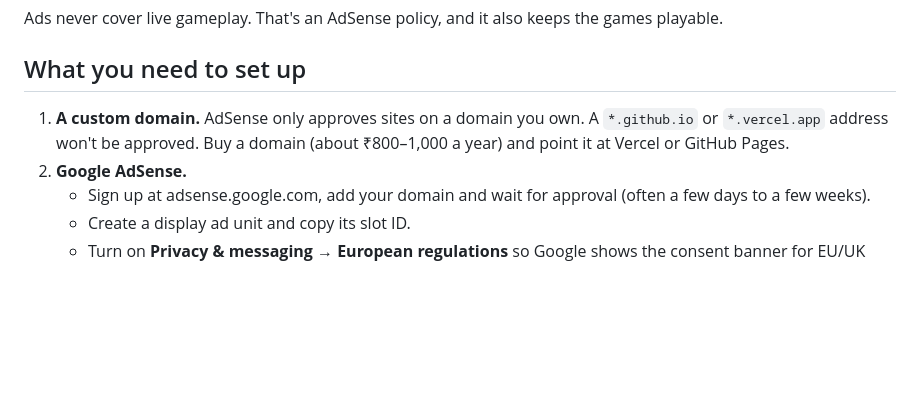
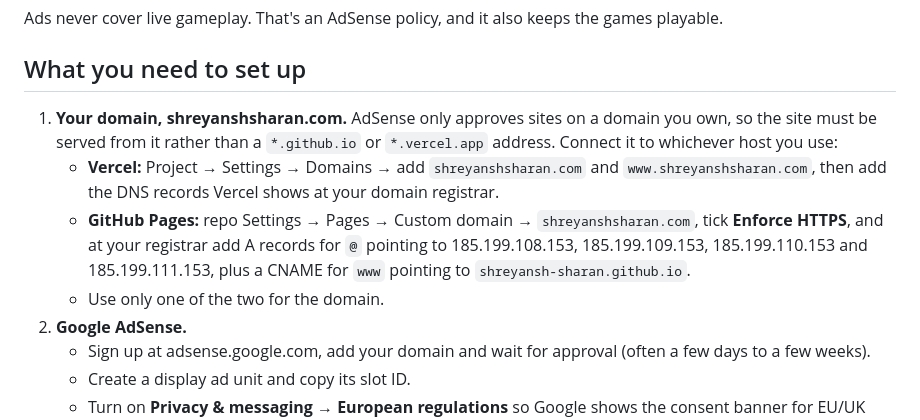
Before and after one commit to Shreyansh-Sharan/shreyanshsharan-portfolio, a Markdown page: MONETIZATION.md, the part around the change. GitHub-like rendering; blank space fills up the shorter version.

Commit message:
Monetization guide: connecting shreyanshsharan.com
Co-Authored-By: Claude Opus 5.5 <noreply@anthropic.com>
Claude-Session: https://claude.ai/code/session_014QwN4L3e1PAovEWQZDnnsL

```diff
--- a/MONETIZATION.md
+++ b/MONETIZATION.md
@@ -17,7 +17,10 @@ Ads never cover live gameplay. That's an AdSense policy, and it also keeps the g
 
 ## What you need to set up
 
-1. **A custom domain.** AdSense only approves sites on a domain you own. A `*.github.io` or `*.vercel.app` address won't be approved. Buy a domain (about ₹800–1,000 a year) and point it at Vercel or GitHub Pages.
+1. **Your domain, shreyanshsharan.com.** AdSense only approves sites on a domain you own, so the site must be served from it rather than a `*.github.io` or `*.vercel.app` address. Connect it to whichever host you use:
+   - **Vercel:** Project → Settings → Domains → add `shreyanshsharan.com` and `www.shreyanshsharan.com`, then add the DNS records Vercel shows at your domain registrar.
+   - **GitHub Pages:** repo Settings → Pages → Custom domain → `shreyanshsharan.com`, tick **Enforce HTTPS**, and at your registrar add A records for `@` pointing to 185.199.108.153, 185.199.109.153, 185.199.110.153 and 185.199.111.153, plus a CNAME for `www` pointing to `shreyansh-sharan.github.io`.
+   - Use only one of the two for the domain.
 2. **Google AdSense.**
    - Sign up at adsense.google.com, add your domain and wait for approval (often a few days to a few weeks).
    - Create a display ad unit and copy its slot ID.
```
